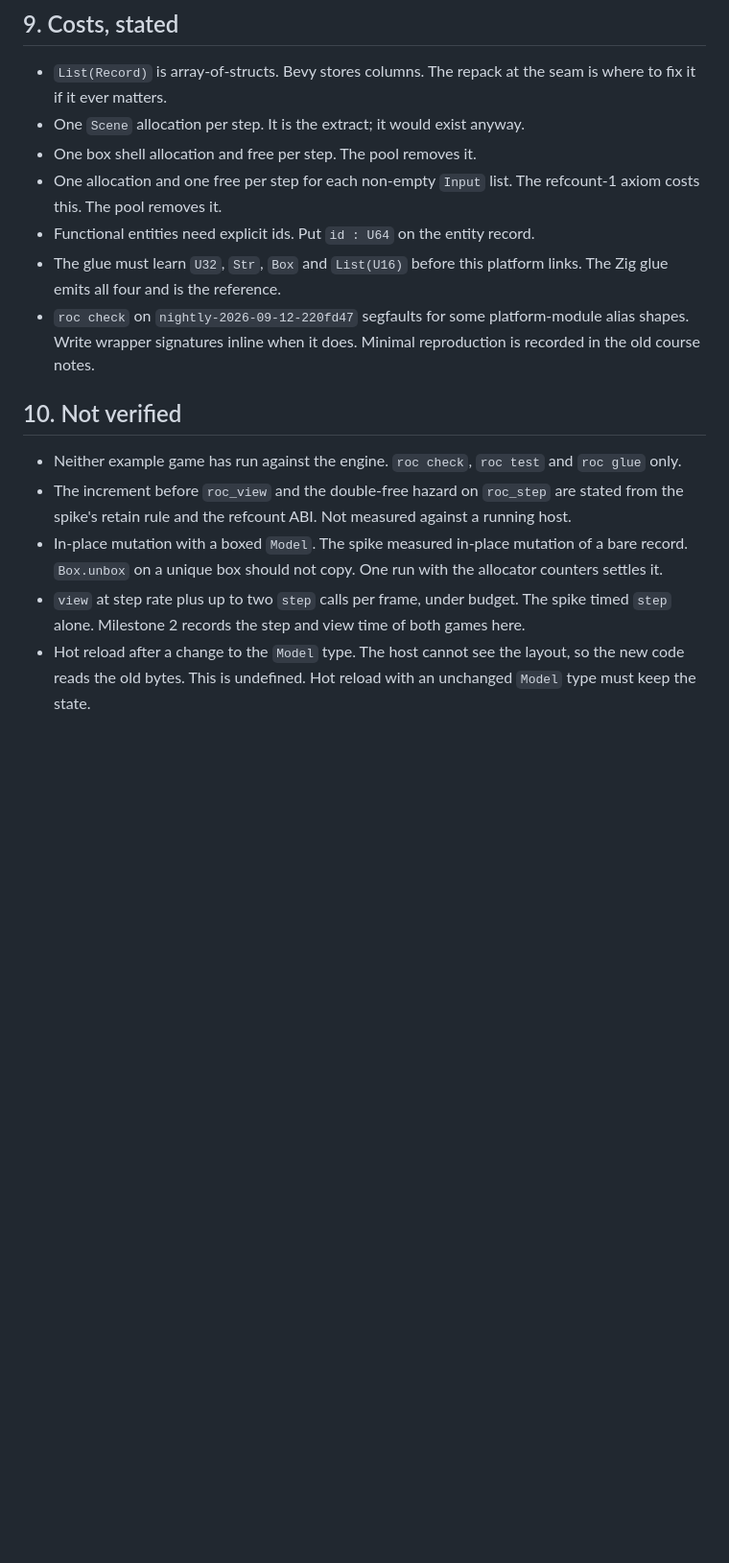
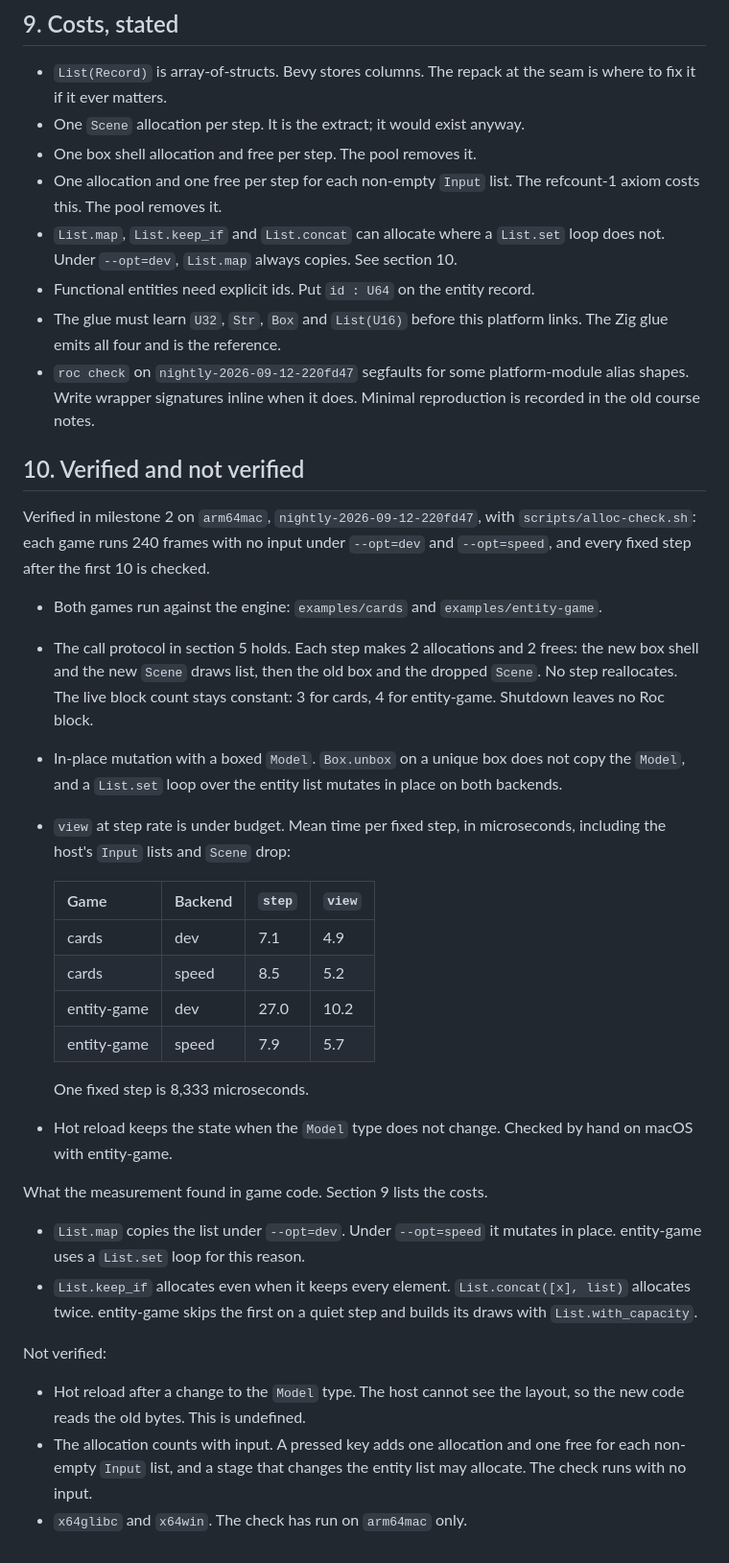
Before and after one commit to Pixelsprout/rocco-engine, a Markdown page: docs/DESIGN.md, the part around the change. Shown at 96% size. Rendered like a GitHub page; blank space fills up the shorter version.

Commit message:
docs: Record the allocation and timing results of milestone 2
- DESIGN section 10: the call protocol, in-place mutation with a boxed Model, and step and view times are verified on arm64mac.
- DESIGN sections 9 and 10: List.map copies under --opt=dev; keep_if and concat allocate.
- README: ROCCO_SEED, ROCCO_DEBUG_CAMERA, ROCCO_ALLOC_REPORT and the alloc check.

```diff
--- a/docs/DESIGN.md
+++ b/docs/DESIGN.md
@@ -291,6 +291,9 @@ World once per frame. `view` is that copy, written in Roc. Elm's runtime owns
 - One box shell allocation and free per step. The pool removes it.
 - One allocation and one free per step for each non-empty `Input` list. The
   refcount-1 axiom costs this. The pool removes it.
+- `List.map`, `List.keep_if` and `List.concat` can allocate where a
+  `List.set` loop does not. Under `--opt=dev`, `List.map` always copies.
+  See section 10.
 - Functional entities need explicit ids. Put `id : U64` on the entity record.
 - The glue must learn `U32`, `Str`, `Box` and `List(U16)` before this
   platform links. The Zig glue emits all four and is the reference.
@@ -298,19 +301,49 @@ World once per frame. `view` is that copy, written in Roc. Elm's runtime owns
   platform-module alias shapes. Write wrapper signatures inline when it does.
   Minimal reproduction is recorded in the old course notes.
 
-## 10. Not verified
+## 10. Verified and not verified
 
-- Neither example game has run against the engine. `roc check`, `roc test`
-  and `roc glue` only.
-- The increment before `roc_view` and the double-free hazard on `roc_step`
-  are stated from the spike's retain rule and the refcount ABI. Not measured
-  against a running host.
-- In-place mutation with a boxed `Model`. The spike measured in-place
-  mutation of a bare record. `Box.unbox` on a unique box should not copy.
-  One run with the allocator counters settles it.
-- `view` at step rate plus up to two `step` calls per frame, under budget.
-  The spike timed `step` alone. Milestone 2 records the step and view time
-  of both games here.
+Verified in milestone 2 on `arm64mac`, `nightly-2026-09-12-220fd47`, with
+`scripts/alloc-check.sh`: each game runs 240 frames with no input under
+`--opt=dev` and `--opt=speed`, and every fixed step after the first 10 is
+checked.
+
+- Both games run against the engine: `examples/cards` and
+  `examples/entity-game`.
+- The call protocol in section 5 holds. Each step makes 2 allocations and 2
+  frees: the new box shell and the new `Scene` draws list, then the old box
+  and the dropped `Scene`. No step reallocates. The live block count stays
+  constant: 3 for cards, 4 for entity-game. Shutdown leaves no Roc block.
+- In-place mutation with a boxed `Model`. `Box.unbox` on a unique box does
+  not copy the `Model`, and a `List.set` loop over the entity list mutates
+  in place on both backends.
+- `view` at step rate is under budget. Mean time per fixed step, in
+  microseconds, including the host's `Input` lists and `Scene` drop:
+
+  | Game | Backend | `step` | `view` |
+  |---|---|---|---|
+  | cards | dev | 7.1 | 4.9 |
+  | cards | speed | 8.5 | 5.2 |
+  | entity-game | dev | 27.0 | 10.2 |
+  | entity-game | speed | 7.9 | 5.7 |
+
+  One fixed step is 8,333 microseconds.
+- Hot reload keeps the state when the `Model` type does not change. Checked
+  by hand on macOS with entity-game.
+
+What the measurement found in game code. Section 9 lists the costs.
+
+- `List.map` copies the list under `--opt=dev`. Under `--opt=speed` it
+  mutates in place. entity-game uses a `List.set` loop for this reason.
+- `List.keep_if` allocates even when it keeps every element.
+  `List.concat([x], list)` allocates twice. entity-game skips the first on a
+  quiet step and builds its draws with `List.with_capacity`.
+
+Not verified:
+
 - Hot reload after a change to the `Model` type. The host cannot see the
-  layout, so the new code reads the old bytes. This is undefined. Hot reload
-  with an unchanged `Model` type must keep the state.
+  layout, so the new code reads the old bytes. This is undefined.
+- The allocation counts with input. A pressed key adds one allocation and
+  one free for each non-empty `Input` list, and a stage that changes the
+  entity list may allocate. The check runs with no input.
+- `x64glibc` and `x64win`. The check has run on `arm64mac` only.
```
Also changed, not shown: README.md (+13 -0 lines).
